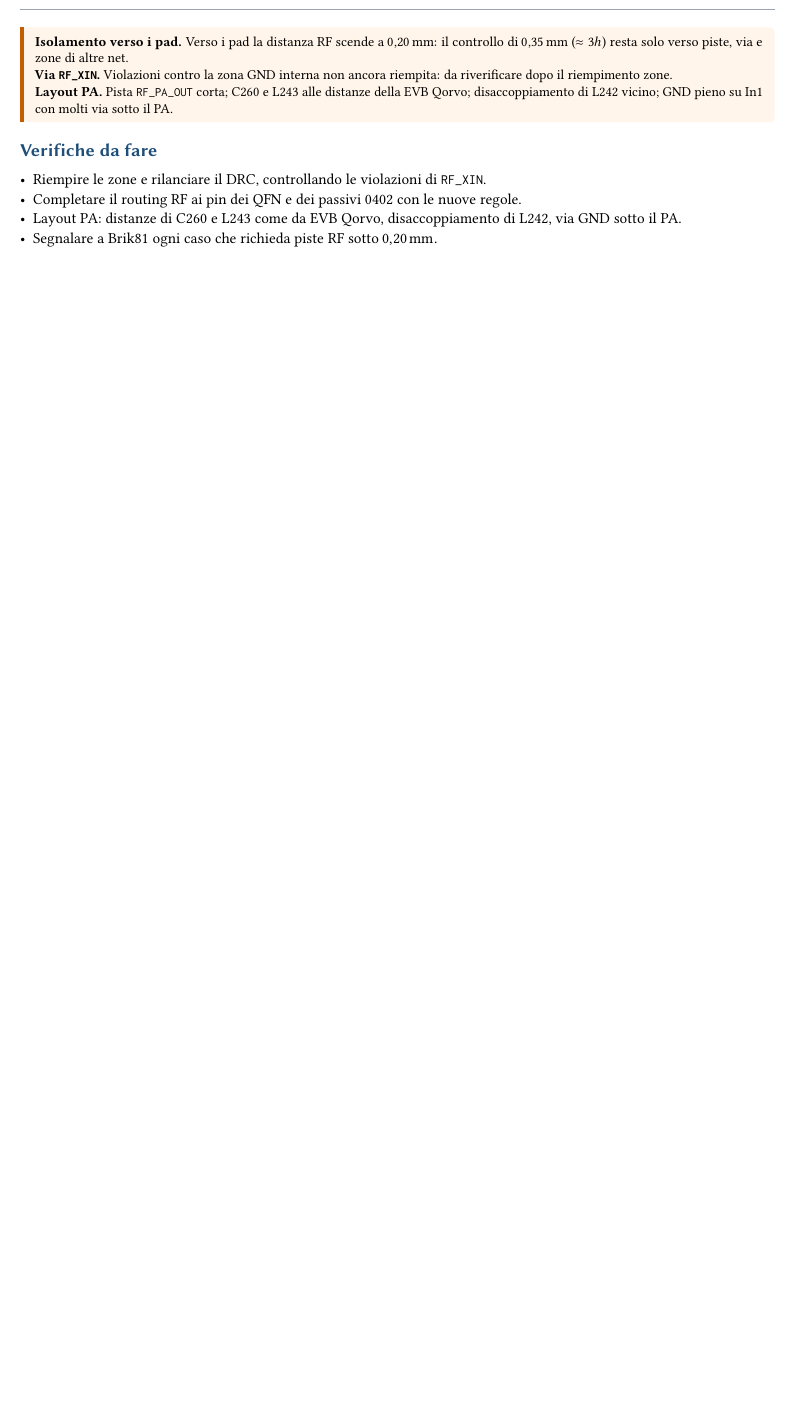
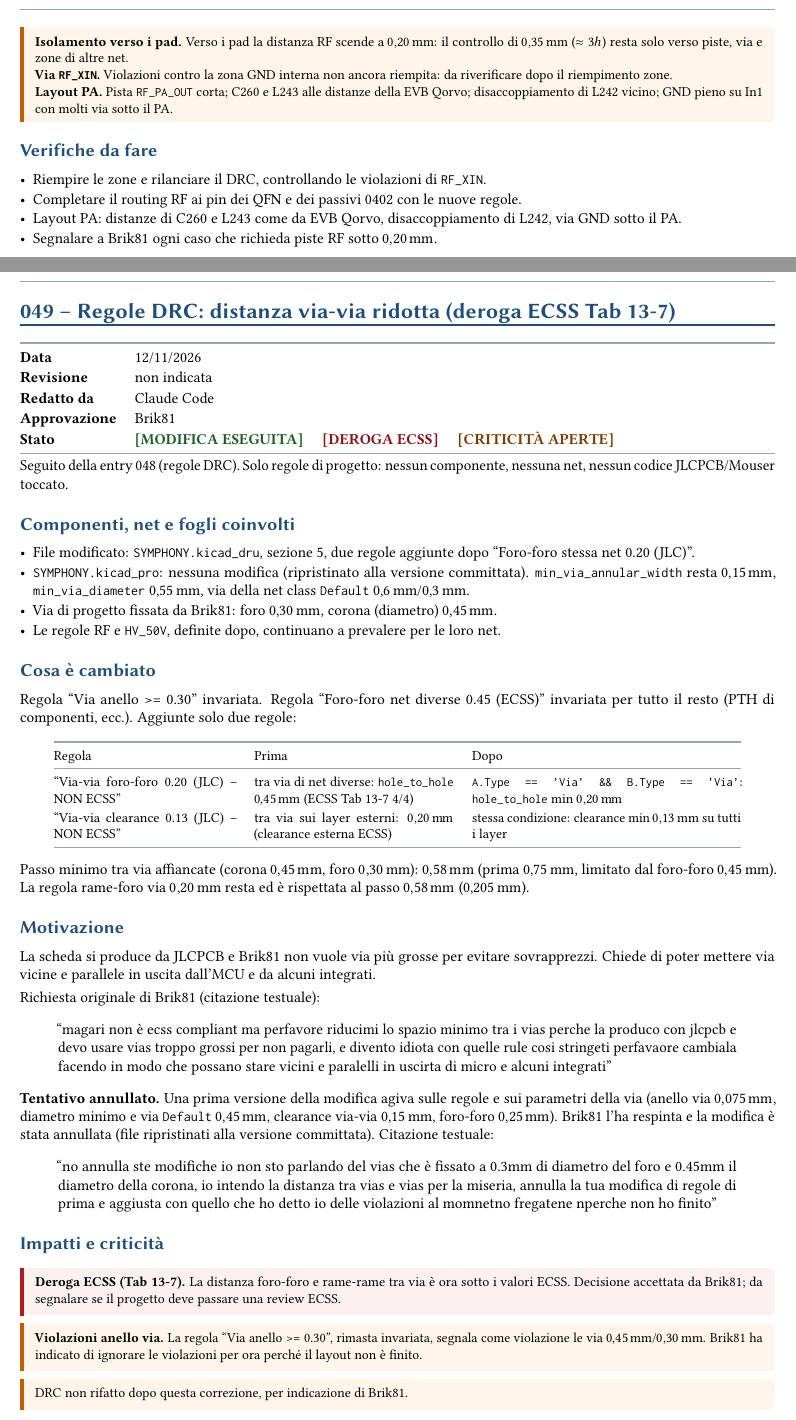
Before and after one commit to Brik81/SYMPHONY_BRIDGE, a LaTeX document (SYMPHONY_V2/DESIGN/SYMPHONY_V2/report/simphony_v2_log.tex, which reads SYMPHONY_V2/DESIGN/SYMPHONY_V2/report/entries/049_regole-drc-distanza-via-via.tex, SYMPHONY_V2/DESIGN/SYMPHONY_V2/report/entries/050_via-net-class-uniformate-045-030.tex, SYMPHONY_V2/DESIGN/SYMPHONY_V2/report/entries/051_zone-escluse-regole-ecss-generiche.tex): part of page 98 of 98 before the commit and two parts of pages 98 and 99 of 104 after it, the two joined at a grey line, cut so that both start at the same text, the shorter picture padded with empty space. The pictures show the PDF file SYMPHONY_V2/DESIGN/SYMPHONY_V2/report/simphony_v2_log.pdf that the author committed with the source.

Commit message:
UPDATE_PCB

```diff
--- /dev/null
+++ b/SYMPHONY_V2/DESIGN/SYMPHONY_V2/report/entries/049_regole-drc-distanza-via-via.tex
@@ -0,0 +1,69 @@
+\clearpage
+\section{049 -- Regole DRC: distanza via-via ridotta (deroga ECSS Tab 13-7)}
+
+\begin{tabularx}{\linewidth}{@{}>{\bfseries}l X@{}}
+\toprule
+Data & 12/11/2026\\
+Revisione & non indicata\\
+Redatto da & Claude Code\\
+Approvazione & Brik81\\
+Stato & \tg{tagdone}{MODIFICA ESEGUITA} \quad \tg{tagcrit}{DEROGA ECSS} \quad \tg{tagwarn}{CRITICITÀ APERTE}\\
+\bottomrule
+\end{tabularx}
+
+Seguito della entry 048 (regole DRC). Solo regole di progetto: nessun componente, nessuna net, nessun codice JLCPCB/Mouser toccato.
+
+\subsection{Componenti, net e fogli coinvolti}
+\begin{itemize}
+  \item File modificato: \code{SYMPHONY.kicad\_dru}, sezione 5, due regole aggiunte dopo ``Foro-foro stessa net 0.20 (JLC)''.
+  \item \code{SYMPHONY.kicad\_pro}: nessuna modifica (ripristinato alla versione committata). \code{min\_via\_annular\_width} resta \SI{0,15}{\milli\metre}, \code{min\_via\_diameter} \SI{0,55}{\milli\metre}, via della net class \code{Default} \SI{0,6}{\milli\metre}/\SI{0,3}{\milli\metre}.
+  \item Via di progetto fissata da Brik81: foro \SI{0,30}{\milli\metre}, corona (diametro) \SI{0,45}{\milli\metre}.
+  \item Le regole RF e \code{HV\_50V}, definite dopo, continuano a prevalere per le loro net.
+\end{itemize}
+
+\subsection{Cosa è cambiato}
+Regola ``Via anello >= 0.30'' invariata. Regola ``Foro-foro net diverse 0.45 (ECSS)'' invariata per tutto il resto (PTH di componenti, ecc.). Aggiunte solo due regole:
+\begin{center}
+\small
+\begin{tabular}{@{}p{4.2cm}p{4.6cm}p{6.2cm}@{}}
+\toprule
+Regola & Prima & Dopo\\
+\midrule
+``Via-via foro-foro 0.20 (JLC) -- NON ECSS'' &
+tra via di net diverse: \code{hole\_to\_hole} \SI{0,45}{\milli\metre} (ECSS Tab 13-7 4/4) &
+\code{A.Type == 'Via' \&\& B.Type == 'Via'}: \code{hole\_to\_hole} min \SI{0,20}{\milli\metre}\\
+``Via-via clearance 0.13 (JLC) -- NON ECSS'' &
+tra via sui layer esterni: \SI{0,20}{\milli\metre} (clearance esterna ECSS) &
+stessa condizione: clearance min \SI{0,13}{\milli\metre} su tutti i layer\\
+\bottomrule
+\end{tabular}
+\end{center}
+
+Passo minimo tra via affiancate (corona \SI{0,45}{\milli\metre}, foro \SI{0,30}{\milli\metre}): \SI{0,58}{\milli\metre} (prima \SI{0,75}{\milli\metre}, limitato dal foro-foro \SI{0,45}{\milli\metre}). La regola rame-foro via \SI{0,20}{\milli\metre} resta ed è rispettata al passo \SI{0,58}{\milli\metre} (\SI{0,205}{\milli\metre}).
+
+\subsection{Motivazione}
+La scheda si produce da JLCPCB e Brik81 non vuole via più grosse per evitare sovrapprezzi. Chiede di poter mettere via vicine e parallele in uscita dall'MCU e da alcuni integrati.
+
+Richiesta originale di Brik81 (citazione testuale):
+\begin{quote}
+``magari non è ecss compliant ma perfavore riducimi lo spazio minimo tra i vias perche la produco con jlcpcb e devo usare vias troppo grossi per non pagarli, e divento idiota con quelle rule cosi stringeti perfavaore cambiala facendo in modo che possano stare vicini e paralelli in uscirta di micro e alcuni integrati''
+\end{quote}
+
+\textbf{Tentativo annullato.} Una prima versione della modifica agiva sulle regole e sui parametri della via (anello via \SI{0,075}{\milli\metre}, diametro minimo e via \code{Default} \SI{0,45}{\milli\metre}, clearance via-via \SI{0,15}{\milli\metre}, foro-foro \SI{0,25}{\milli\metre}). Brik81 l'ha respinta e la modifica è stata annullata (file ripristinati alla versione committata). Citazione testuale:
+\begin{quote}
+``no annulla ste modifiche io non sto parlando del vias che è fissato a 0.3mm di diametro del foro e 0.45mm il diametro della corona, io intendo la distanza tra vias e vias per la miseria, annulla la tua modifica di regole di prima e aggiusta con quello che ho detto io delle violazioni al momnetno fregatene nperche non ho finito''
+\end{quote}
+
+\subsection{Impatti e criticità}
+\begin{critbox}
+\textbf{Deroga ECSS (Tab 13-7).} La distanza foro-foro e rame-rame tra via è ora sotto i valori ECSS. Decisione accettata da Brik81; da segnalare se il progetto deve passare una review ECSS.
+\end{critbox}
+\begin{notebox}
+\textbf{Violazioni anello via.} La regola ``Via anello >= 0.30'', rimasta invariata, segnala come violazione le via \SI{0,45}{\milli\metre}/\SI{0,30}{\milli\metre}. Brik81 ha indicato di ignorare le violazioni per ora perché il layout non è finito.
+\end{notebox}
+\begin{notebox}
+DRC non rifatto dopo questa correzione, per indicazione di Brik81.
+\end{notebox}
+
+\subsection{Verifiche da fare}
+\begin{itemize}
@@ -0,0 +73 @@
+\end{itemize}
--- /dev/null
+++ b/SYMPHONY_V2/DESIGN/SYMPHONY_V2/report/entries/050_via-net-class-uniformate-045-030.tex
@@ -0,0 +1,17 @@
+\clearpage
+\section{050 -- Via di tutte le net class uniformate a 0.45/0.30 mm}
+
+\begin{tabularx}{\linewidth}{@{}>{\bfseries}l X@{}}
+\toprule
+Data & 12/11/2026\\
+Revisione & non indicata\\
+Redatto da & Claude Code\\
+Approvazione & Brik81\\
+Stato & \tg{tagdone}{MODIFICA ESEGUITA} \quad \tg{tagwarn}{CRITICITÀ APERTE}\\
+\bottomrule
+\end{tabularx}
+
+Seguito della entry 049. Solo impostazioni di progetto: nessun componente, nessuna net, nessun codice JLCPCB/Mouser e nessuna regola DRC toccati.
+
+\subsection{Componenti, net e fogli coinvolti}
+\begin{itemize}
@@ -0,0 +21,3 @@
+\end{itemize}
+
+\subsection{Cosa è cambiato}
@@ -0,0 +38,35 @@
+\bottomrule
+\end{tabular}
+\end{center}
+
+\textbf{Cosa non è cambiato.}
+\begin{itemize}
+  \item Le via già piazzate non cambiano da sole: la net class vale solo per le via nuove. Prima della modifica il PCB aveva 137 via, tutte con foro \SI{0,30}{\milli\metre}: 115 da \SI{0,45}{\milli\metre} e 22 da \SI{0,60}{\milli\metre}.
+  \item In \code{SYMPHONY.kicad\_pro} restano \code{min\_via\_diameter} \SI{0,55}{\milli\metre} e \code{min\_via\_annular\_width} \SI{0,15}{\milli\metre}.
+  \item In \code{SYMPHONY.kicad\_dru} resta la regola ``Via anello >= 0.30''.
+\end{itemize}
+
+\subsection{Motivazione}
+Brik81 vuole un'unica via standard JLCPCB senza sovrapprezzo, foro \SI{0,30}{\milli\metre} e corona \SI{0,45}{\milli\metre}, la stessa già fissata per il fan-out a via affiancate della entry 049.
+
+Approvazione di Brik81 (citazione testuale):
+\begin{quote}
+``Fai un'altra modifica, rendi TUTTI I VIAS DI OGNI NETCLASS A 0.45 mm di corona e 0,3mm di diametro ok? tutti''
+\end{quote}
+
+\subsection{Impatti e criticità}
+\begin{critbox}
+\textbf{Potenza e uscita PA.} Le classi \code{PWR}, \code{PA\_BIAS} e \code{RF\_PA\_OUT} passano da foro \SI{0,40}{\milli\metre} a \SI{0,30}{\milli\metre}: ogni via porta meno corrente e ha più resistenza e induttanza. Sulle net di potenza e sull'uscita PA servono più via in parallelo.
+\end{critbox}
+\begin{notebox}
+\textbf{Discontinuità RF.} Su \code{RF\_50R\_CPWG} e \code{RF\_PA\_OUT} la via più piccola cambia la discontinuità di impedenza nelle transizioni.
+\end{notebox}
+\begin{notebox}
+\textbf{Violazioni anello via.} \code{min\_via\_diameter} \SI{0,55}{\milli\metre}, \code{min\_via\_annular\_width} \SI{0,15}{\milli\metre} e la regola ``Via anello >= 0.30'' invariati: il DRC segnalerà come violazione le via \SI{0,45}{\milli\metre}/\SI{0,30}{\milli\metre} (anello \SI{0,075}{\milli\metre}). Brik81 ha indicato di ignorare le violazioni per ora perché il layout non è finito.
+\end{notebox}
+\begin{notebox}
+\textbf{KiCad aperto.} La modifica è stata fatta con KiCad aperto. Se il progetto è aperto e si salvano le impostazioni, il \code{.kicad\_pro} può tornare ai valori vecchi.
+\end{notebox}
+
+\subsection{Verifiche da fare}
+\begin{itemize}
@@ -0,0 +79 @@
+\end{itemize}
--- /dev/null
+++ b/SYMPHONY_V2/DESIGN/SYMPHONY_V2/report/entries/051_zone-escluse-regole-ecss-generiche.tex
@@ -0,0 +1,9 @@
+\clearpage
+\section{051 -- Zone escluse dalle regole clearance ECSS generiche}
+
+\begin{tabularx}{\linewidth}{@{}>{\bfseries}l X@{}}
+\toprule
+Data & 13/11/2026 (problema segnalato il 12/11/2026)\\
+Revisione & non indicata\\
+Redatto da & Claude Code\\
+Approvazione & Brik81\\
@@ -0,0 +16,3 @@
+\subsection{Componenti, net e fogli coinvolti}
+\begin{itemize}
+  \item File modificato: \code{SYMPHONY.kicad\_dru}.
@@ -0,0 +44 @@
+\subsection{Cosa è cambiato}
@@ -0,0 +70 @@
+\subsection{Motivazione}
@@ -0,0 +78 @@
+Approvazione di Brik81 (citazione testuale):
```
Also changed, not shown: SYMPHONY_V2/DESIGN/SYMPHONY_V2/report/simphony_v2_log.tex (+3 -0 lines), SYMPHONY_V2/DESIGN/SYMPHONY_V2/report/simphony_v2_log.pdf, SYMPHONY_V2/DESIGN/SYMPHONY_V2/report/entries/049_regole-drc-distanza-via-via.tex (3 more changed lines), SYMPHONY_V2/DESIGN/SYMPHONY_V2/report/entries/050_via-net-class-uniformate-045-030.tex (23 more changed lines), SYMPHONY_V2/DESIGN/SYMPHONY_V2/report/entries/051_zone-escluse-regole-ecss-generiche.tex (89 more changed lines), 8 other files.
